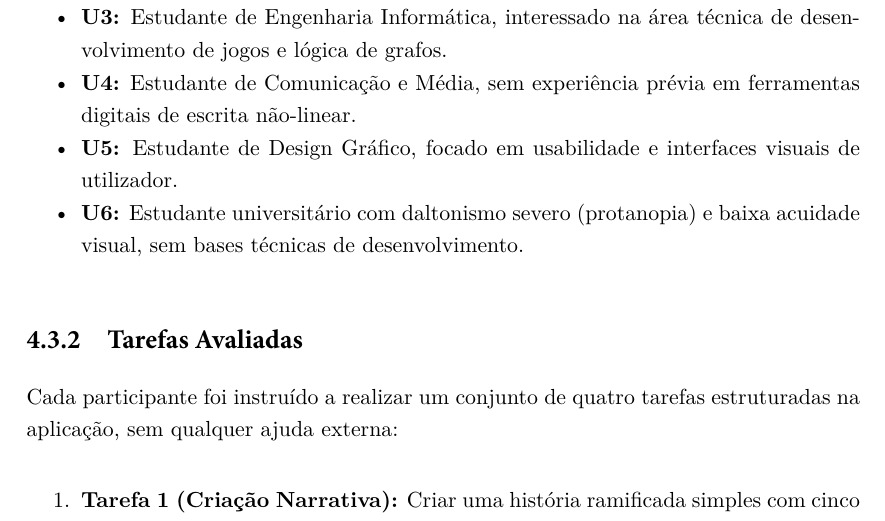
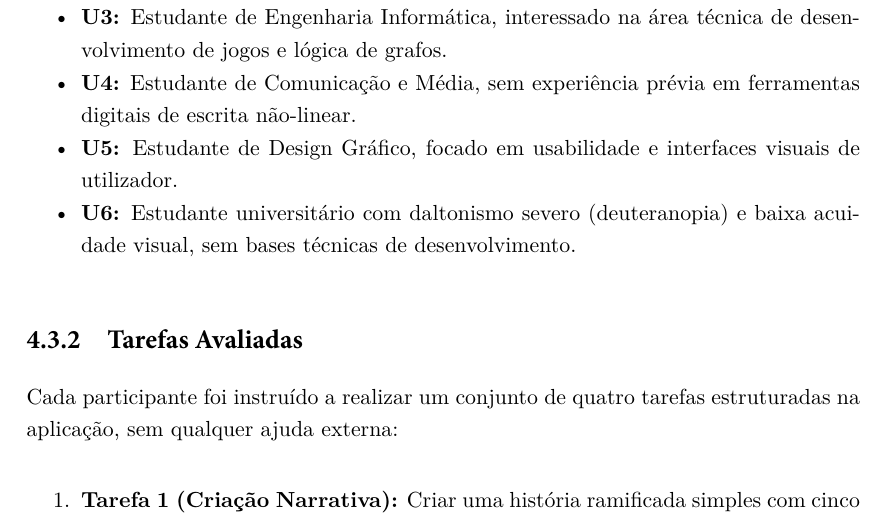
Before and after one commit to ssprata/Plot-in-a-pot, a LaTeX thesis (relatorio/IPLeiriaMain.tex, which reads relatorio/Chapters/04-Desenvolvimento.tex): part of page 57 of 74, cut so that both start at the same text. Compiled offline with XeLaTeX.

Commit message:
fix: correct description of user profile U6 in test documentation feat: add invalid and valid story tests for validation functionality

```diff
--- a/relatorio/Chapters/04-Desenvolvimento.tex
+++ b/relatorio/Chapters/04-Desenvolvimento.tex
@@ -121,7 +121,7 @@ Os testes foram realizados com seis utilizadores (U1 a U6) com perfis distintos,
     \item \textbf{U3:} Estudante de Engenharia Informática, interessado na área técnica de desenvolvimento de jogos e lógica de grafos.
     \item \textbf{U4:} Estudante de Comunicação e Média, sem experiência prévia em ferramentas digitais de escrita não-linear.
     \item \textbf{U5:} Estudante de Design Gráfico, focado em usabilidade e interfaces visuais de utilizador.
-    \item \textbf{U6:} Estudante universitário com daltonismo severo (protanopia) e baixa acuidade visual, sem bases técnicas de desenvolvimento.
+    \item \textbf{U6:} Estudante universitário com daltonismo severo (deuteranopia) e baixa acuidade visual, sem bases técnicas de desenvolvimento.
 \end{itemize}
 
 \subsection{Tarefas Avaliadas}
```
Also changed, not shown: relatorio/IPLeiriaMain.pdf, 2 other files.
